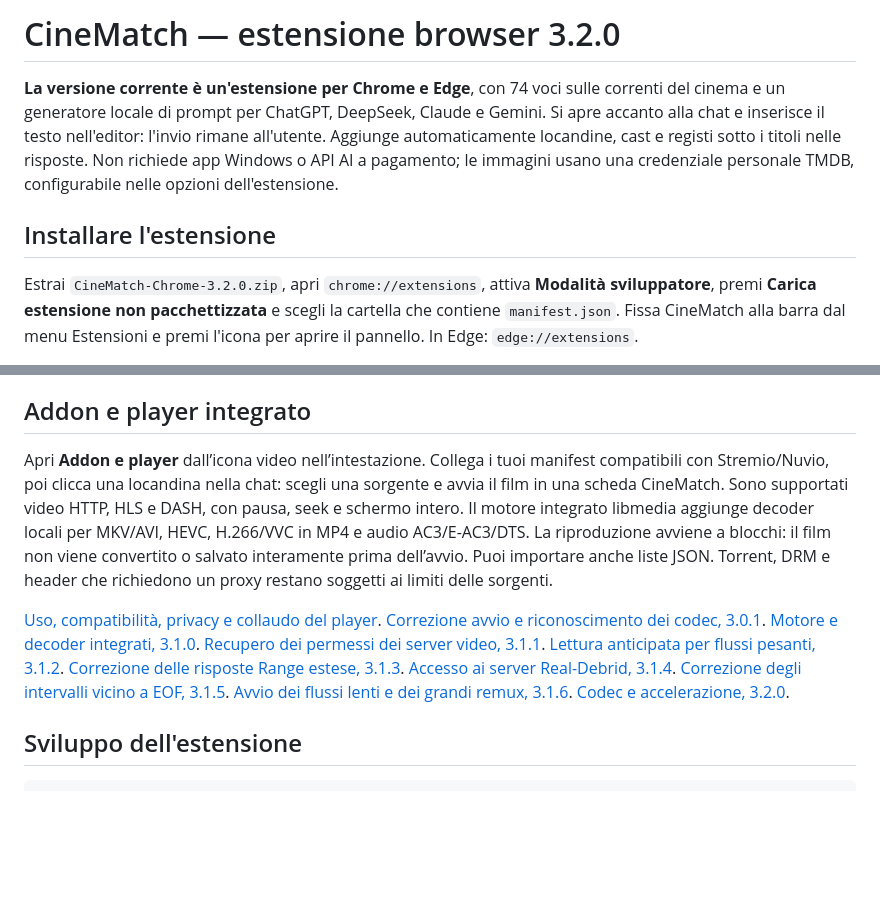
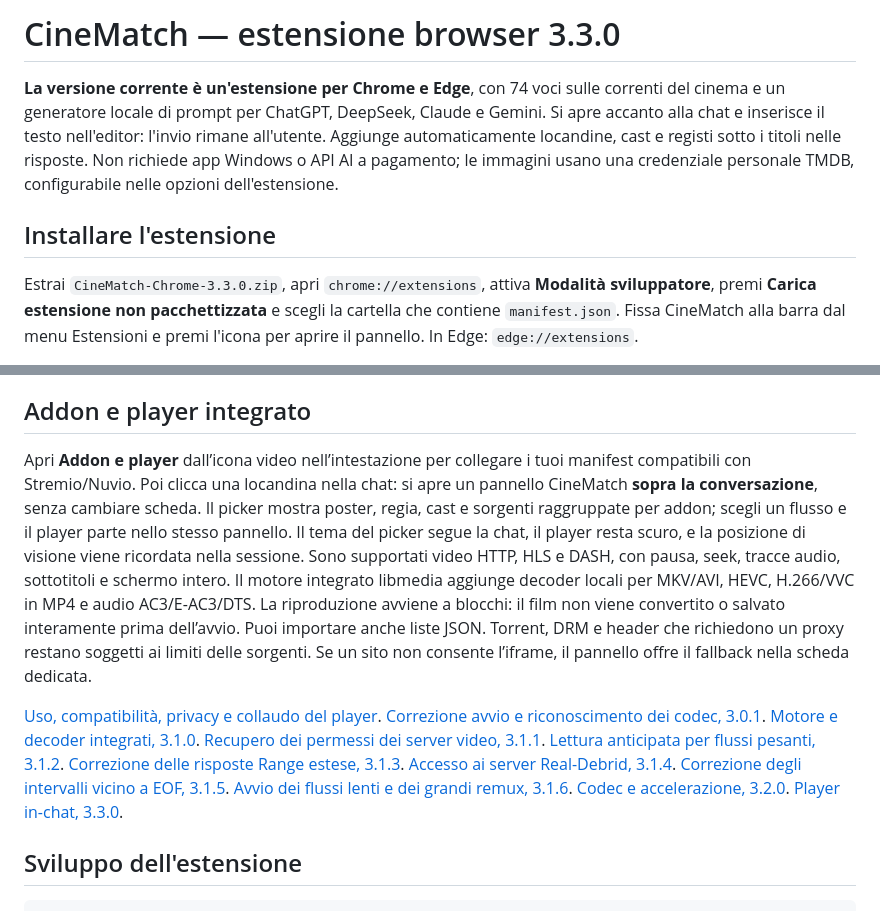
Before and after one commit to Emanueleparis98/cinematch, a Markdown page: README.md, 2 parts joined by grey strips. Rendered like a GitHub page; blank space fills up the shorter version.

```diff
--- a/README.md
+++ b/README.md
@@ -1,4 +1,4 @@
-# CineMatch — estensione browser 3.2.0
+# CineMatch — estensione browser 3.3.0
 
 **La versione corrente è un'estensione per Chrome e Edge**, con 74 voci sulle
 correnti del cinema e un generatore locale di prompt per ChatGPT, DeepSeek,
@@ -9,7 +9,7 @@ credenziale personale TMDB, configurabile nelle opzioni dell'estensione.
 
 ## Installare l'estensione
 
-Estrai `CineMatch-Chrome-3.2.0.zip`, apri `chrome://extensions`, attiva
+Estrai `CineMatch-Chrome-3.3.0.zip`, apri `chrome://extensions`, attiva
 **Modalità sviluppatore**, premi **Carica estensione non pacchettizzata** e scegli
 la cartella che contiene `manifest.json`. Fissa CineMatch alla barra dal menu
 Estensioni e premi l'icona per aprire il pannello. In Edge: `edge://extensions`.
@@ -43,14 +43,19 @@ progressivo di film o richieste. I limiti della chat rimangono quelli del serviz
 
 ## Addon e player integrato
 
-Apri **Addon e player** dall’icona video nell’intestazione. Collega i tuoi
-manifest compatibili con Stremio/Nuvio, poi clicca una locandina nella chat:
-scegli una sorgente e avvia il film in una scheda CineMatch. Sono supportati
-video HTTP, HLS e DASH, con pausa, seek e schermo intero. Il motore integrato
-libmedia aggiunge decoder locali per MKV/AVI, HEVC, H.266/VVC in MP4 e audio AC3/E-AC3/DTS.
-La riproduzione avviene a blocchi: il film non viene convertito o salvato interamente
-prima dell’avvio. Puoi importare anche liste JSON. Torrent, DRM e header che
-richiedono un proxy restano soggetti ai limiti delle sorgenti.
+Apri **Addon e player** dall’icona video nell’intestazione per collegare i tuoi
+manifest compatibili con Stremio/Nuvio. Poi clicca una locandina nella chat: si
+apre un pannello CineMatch **sopra la conversazione**, senza cambiare scheda.
+Il picker mostra poster, regia, cast e sorgenti raggruppate per addon; scegli un
+flusso e il player parte nello stesso pannello. Il tema del picker segue la chat,
+il player resta scuro, e la posizione di visione viene ricordata nella sessione.
+Sono supportati video HTTP, HLS e DASH, con pausa, seek, tracce audio, sottotitoli
+e schermo intero. Il motore integrato libmedia aggiunge decoder locali per MKV/AVI,
+HEVC, H.266/VVC in MP4 e audio AC3/E-AC3/DTS. La riproduzione avviene a blocchi:
+il film non viene convertito o salvato interamente prima dell’avvio. Puoi importare
+anche liste JSON. Torrent, DRM e header che richiedono un proxy restano soggetti
+ai limiti delle sorgenti. Se un sito non consente l’iframe, il pannello offre il
+fallback nella scheda dedicata.
 
 [Uso, compatibilità, privacy e collaudo del player](docs/estensione-3.0.0-player.md).
 [Correzione avvio e riconoscimento dei codec, 3.0.1](docs/estensione-3.0.1-codec.md).
@@ -62,6 +67,7 @@ richiedono un proxy restano soggetti ai limiti delle sorgenti.
 [Correzione degli intervalli vicino a EOF, 3.1.5](docs/estensione-3.1.5-eof.md).
 [Avvio dei flussi lenti e dei grandi remux, 3.1.6](docs/estensione-3.1.6-avvio.md).
 [Codec e accelerazione, 3.2.0](docs/estensione-3.2.0-codec.md).
+[Player in-chat, 3.3.0](docs/estensione-3.3.0-in-chat.md).
 
 ## Sviluppo dell'estensione
 
```
Also changed, not shown: PRODUCT.md (+6 -2 lines), docs/estensione-3.3.0-in-chat.md (added, +112 -0 lines), docs/prototype/README.md (added, +138 -0 lines), docs/prototype/demo-poster.jpg (added), 13 other files.
